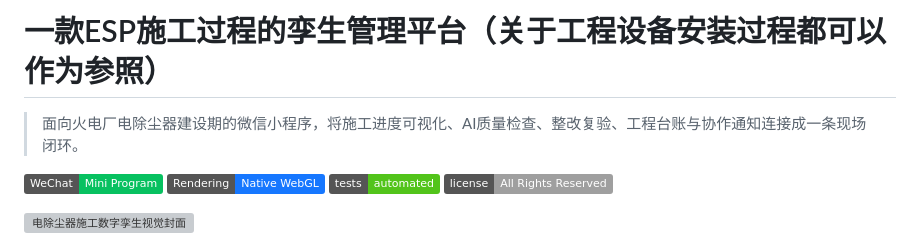
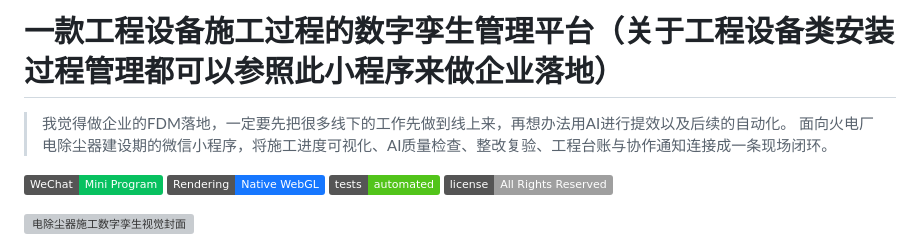
Before and after one commit to 111117548/dccszls, a Markdown page: README.md, the part around the change. Drawn GitHub-style; badges without logos; grey boxes are pictures that could not be loaded.

```diff
--- a/README.md
+++ b/README.md
@@ -1,5 +1,5 @@
-# 一款ESP施工过程的孪生管理平台（关于工程设备安装过程都可以作为参照）
-
+# 一款工程设备施工过程的数字孪生管理平台（关于工程设备类安装过程管理都可以参照此小程序来做企业落地）
+> 我觉得做企业的FDM落地，一定要先把很多线下的工作先做到线上来，再想办法用AI进行提效以及后续的自动化。
 > 面向火电厂电除尘器建设期的微信小程序，将施工进度可视化、AI质量检查、整改复验、工程台账与协作通知连接成一条现场闭环。
 
 [![WeChat Mini Program](https://img.shields.io/badge/WeChat-Mini%20Program-07C160)](https://developers.weixin.qq.com/miniprogram/dev/framework/)
```
